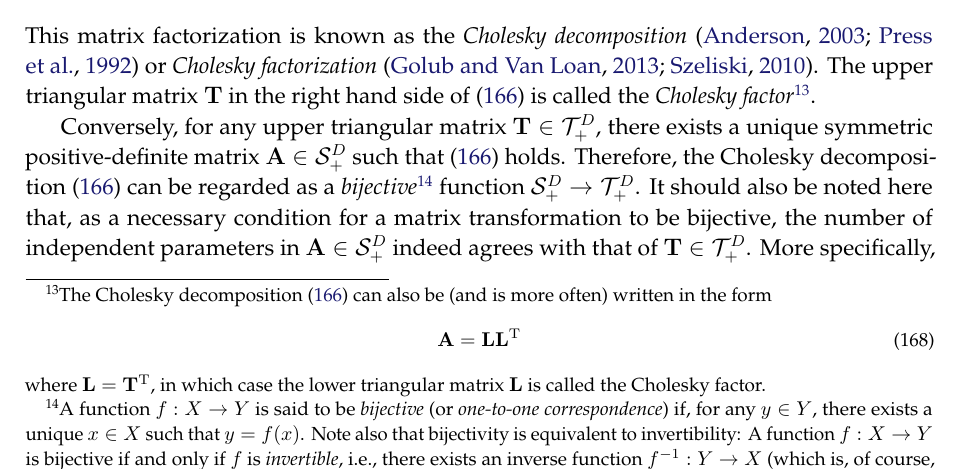
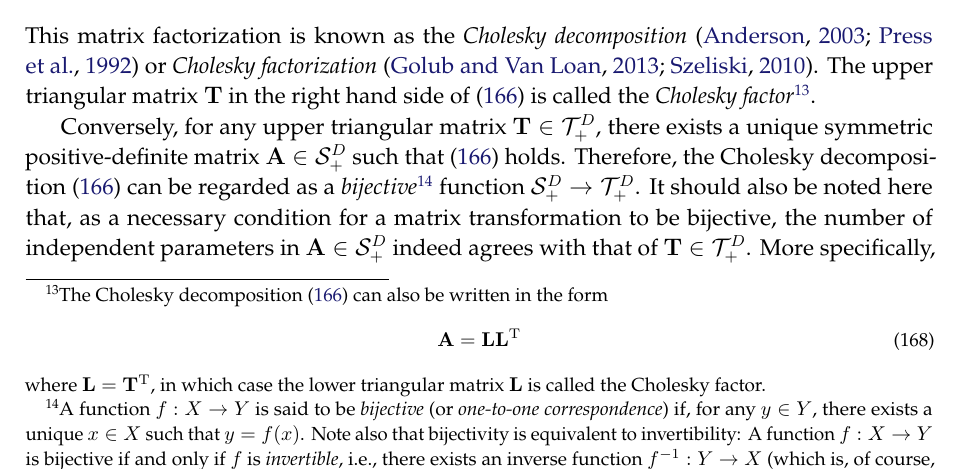
Before and after one commit to yousuketakada/prml_errata, a LaTeX document (prml_errata.tex): part of page 38 of 55, cut so that both start at the same text. Compiled offline with pdfLaTeX.

Commit message:
Edit: Cholesky decomposition

```diff
--- a/prml_errata.tex
+++ b/prml_errata.tex
@@ -2803,8 +2803,7 @@ the \emph{Cholesky decomposition}~\citep{Anderson:Multivariate,Press:NR} or
 The upper triangular matrix~$\mathbf{T}$ in
 the right hand side of \eqref{eq:cholesky_decomposition}
 is called the \emph{Cholesky factor}\footnote{%
-The Cholesky decomposition~\eqref{eq:cholesky_decomposition}
-can also be (and is more often) written in the form
+The Cholesky decomposition~\eqref{eq:cholesky_decomposition} can also be written in the form
 \begin{equation}
 \mathbf{A} = \mathbf{L} \mathbf{L}^{\operatorname{T}}
 \end{equation}
```
